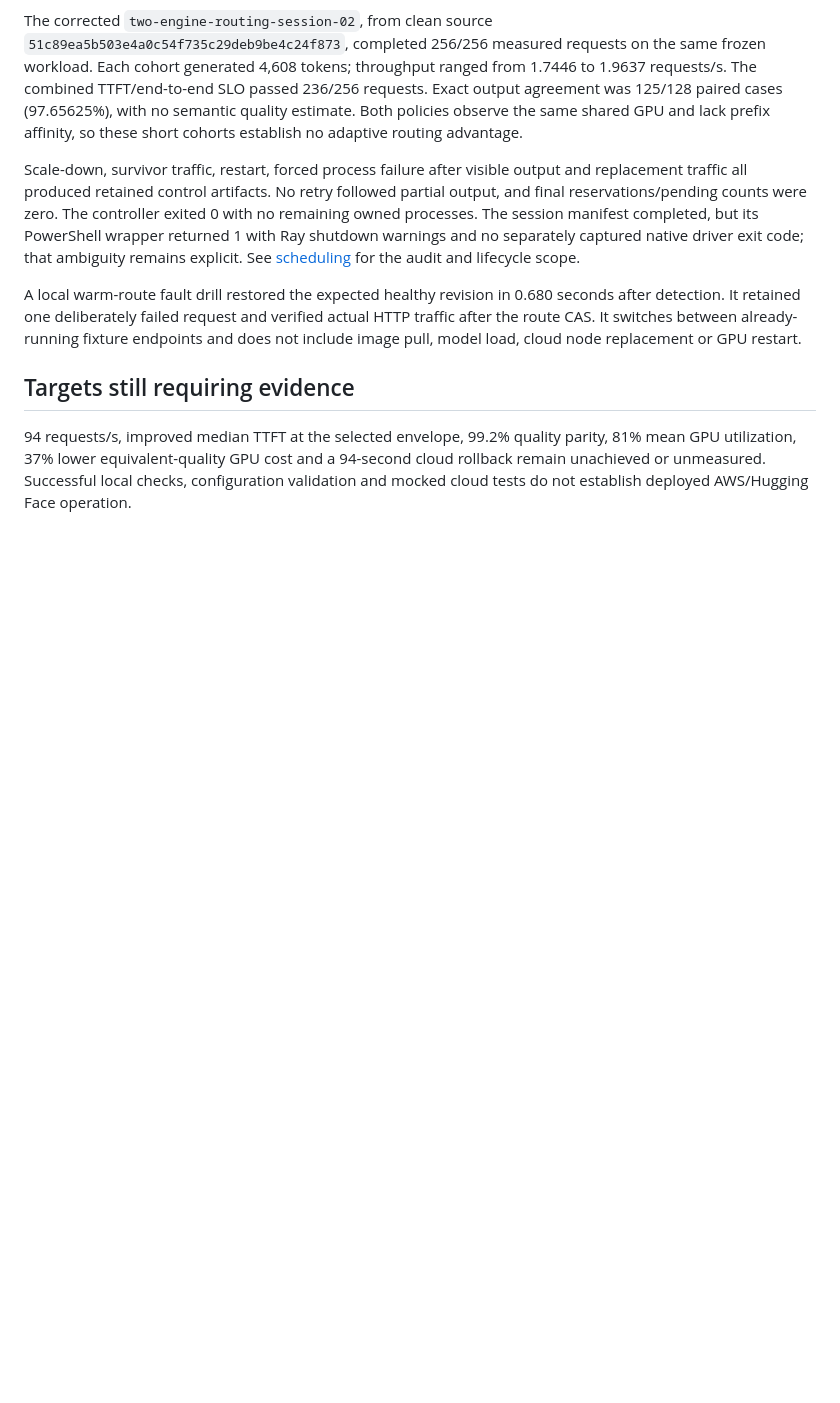
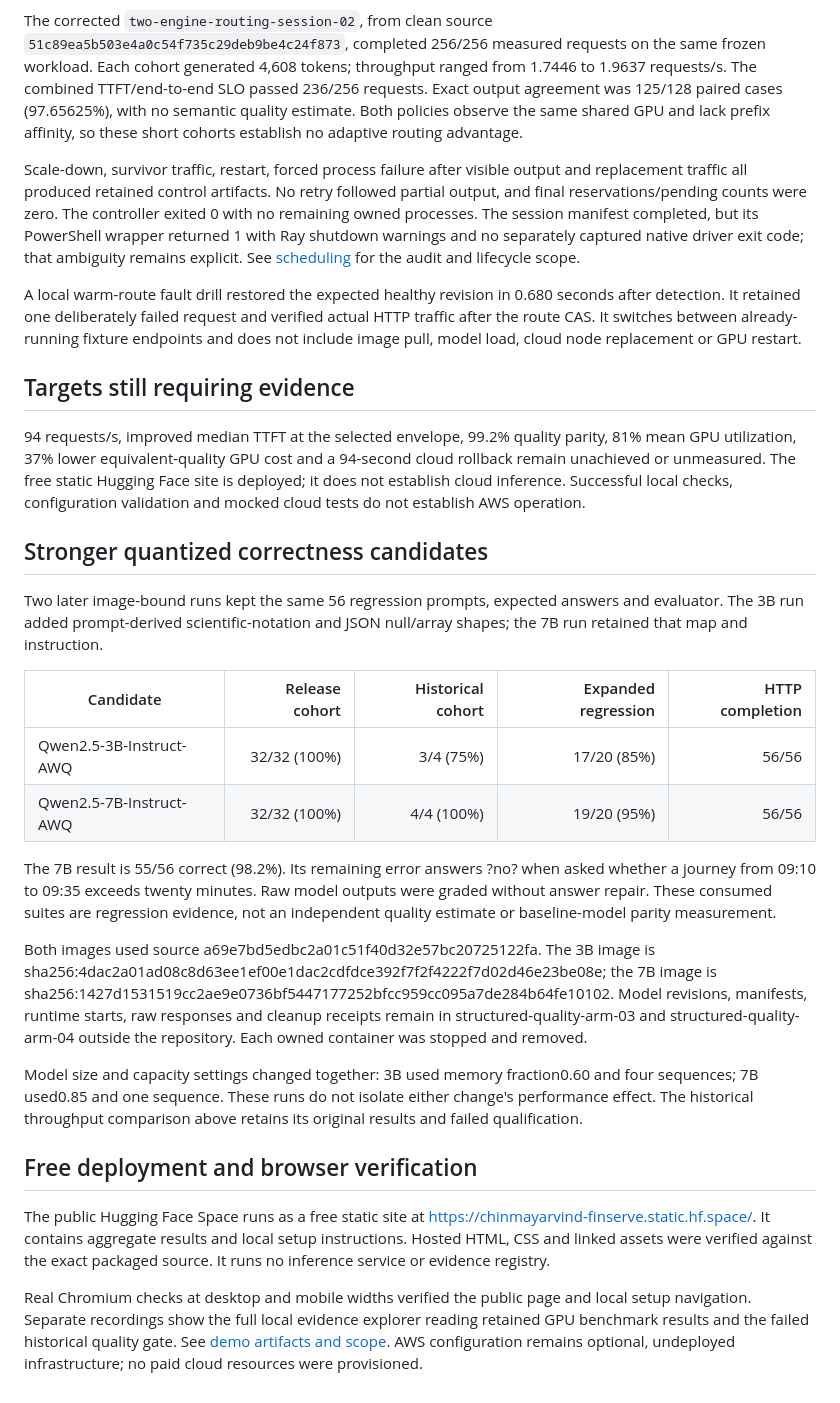
Before and after one commit to chinmayarvind23/fin-serve, a Markdown page: docs/results.md, the part around the change. Drawn GitHub-style; blank space fills up the shorter version.

Commit message:
Document stronger model results and verified free deployment

```diff
--- a/docs/results.md
+++ b/docs/results.md
@@ -130,4 +130,25 @@ A local warm-route fault drill restored the expected healthy revision in 0.680 s
 
 ## Targets still requiring evidence
 
-94 requests/s, improved median TTFT at the selected envelope, 99.2% quality parity, 81% mean GPU utilization, 37% lower equivalent-quality GPU cost and a 94-second cloud rollback remain unachieved or unmeasured. Successful local checks, configuration validation and mocked cloud tests do not establish deployed AWS/Hugging Face operation.
+94 requests/s, improved median TTFT at the selected envelope, 99.2% quality parity, 81% mean GPU utilization, 37% lower equivalent-quality GPU cost and a 94-second cloud rollback remain unachieved or unmeasured. The free static Hugging Face site is deployed; it does not establish cloud inference. Successful local checks, configuration validation and mocked cloud tests do not establish AWS operation.
+
+## Stronger quantized correctness candidates
+
+Two later image-bound runs kept the same 56 regression prompts, expected answers and evaluator. The 3B run added prompt-derived scientific-notation and JSON null/array shapes; the 7B run retained that map and instruction.
+
+| Candidate | Release cohort | Historical cohort | Expanded regression | HTTP completion |
+| --- | ---: | ---: | ---: | ---: |
+| Qwen2.5-3B-Instruct-AWQ | 32/32 (100%) | 3/4 (75%) | 17/20 (85%) | 56/56 |
+| Qwen2.5-7B-Instruct-AWQ | 32/32 (100%) | 4/4 (100%) | 19/20 (95%) | 56/56 |
+
+The 7B result is 55/56 correct (98.2%). Its remaining error answers ?no? when asked whether a journey from 09:10 to 09:35 exceeds twenty minutes. Raw model outputs were graded without answer repair. These consumed suites are regression evidence, not an independent quality estimate or baseline-model parity measurement.
+
+Both images used source a69e7bd5edbc2a01c51f40d32e57bc20725122fa. The 3B image is sha256:4dac2a01ad08c8d63ee1ef00e1dac2cdfdce392f7f2f4222f7d02d46e23be08e; the 7B image is sha256:1427d1531519cc2ae9e0736bf5447177252bfcc959cc095a7de284b64fe10102. Model revisions, manifests, runtime starts, raw responses and cleanup receipts remain in structured-quality-arm-03 and structured-quality-arm-04 outside the repository. Each owned container was stopped and removed.
+
+Model size and capacity settings changed together: 3B used memory fraction0.60 and four sequences; 7B used0.85 and one sequence. These runs do not isolate either change's performance effect. The historical throughput comparison above retains its original results and failed qualification.
+
+## Free deployment and browser verification
+
+The public Hugging Face Space runs as a free static site at https://chinmayarvind-finserve.static.hf.space/. It contains aggregate results and local setup instructions. Hosted HTML, CSS and linked assets were verified against the exact packaged source. It runs no inference service or evidence registry.
+
+Real Chromium checks at desktop and mobile widths verified the public page and local setup navigation. Separate recordings show the full local evidence explorer reading retained GPU benchmark results and the failed historical quality gate. See [demo artifacts and scope](demo.md). AWS configuration remains optional, undeployed infrastructure; no paid cloud resources were provisioned.
```
